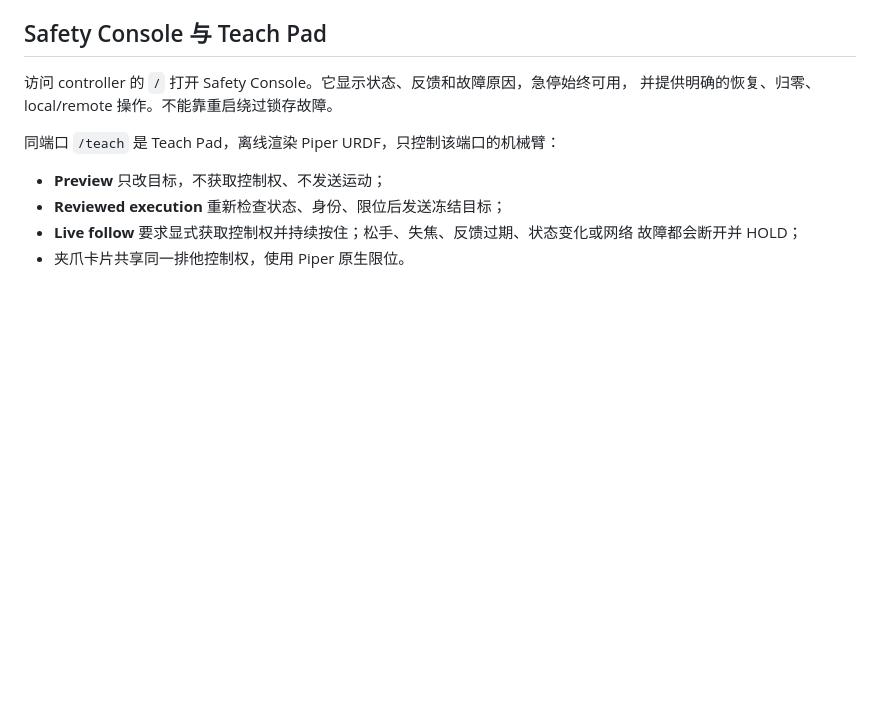
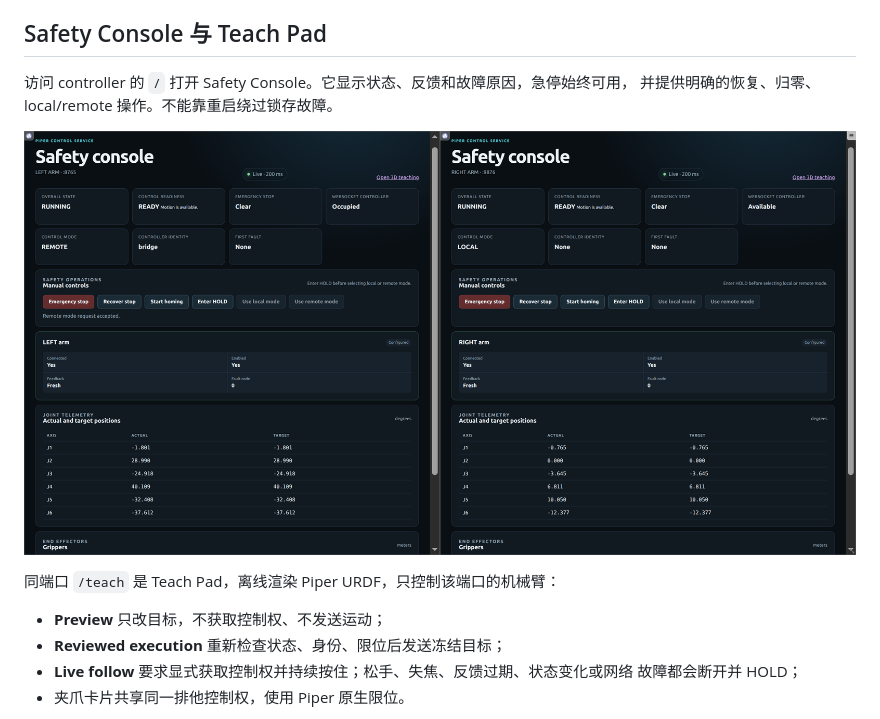
Before and after one commit to Atombite/Piper-teachpad, a Markdown page: README.zh-CN.md, the part around the change printed below. Drawn GitHub-style; pictures changed too: assets/safetyconsole.png (added); blank space fills up the shorter version.

```diff
--- a/README.zh-CN.md
+++ b/README.zh-CN.md
@@ -166,6 +166,8 @@ systemctl status piper-control@left.service piper-control@right.service \
 访问 controller 的 `/` 打开 Safety Console。它显示状态、反馈和故障原因，急停始终可用，
 并提供明确的恢复、归零、local/remote 操作。不能靠重启绕过锁存故障。
 
+![Safety Console 截图](assets/safetyconsole.png)
+
 同端口 `/teach` 是 Teach Pad，离线渲染 Piper URDF，只控制该端口的机械臂：
 
 - **Preview** 只改目标，不获取控制权、不发送运动；
```
Also changed, not shown: other parts of README.zh-CN.md (+2 -0 lines), README.md (+4 -0 lines), 1 other file.
